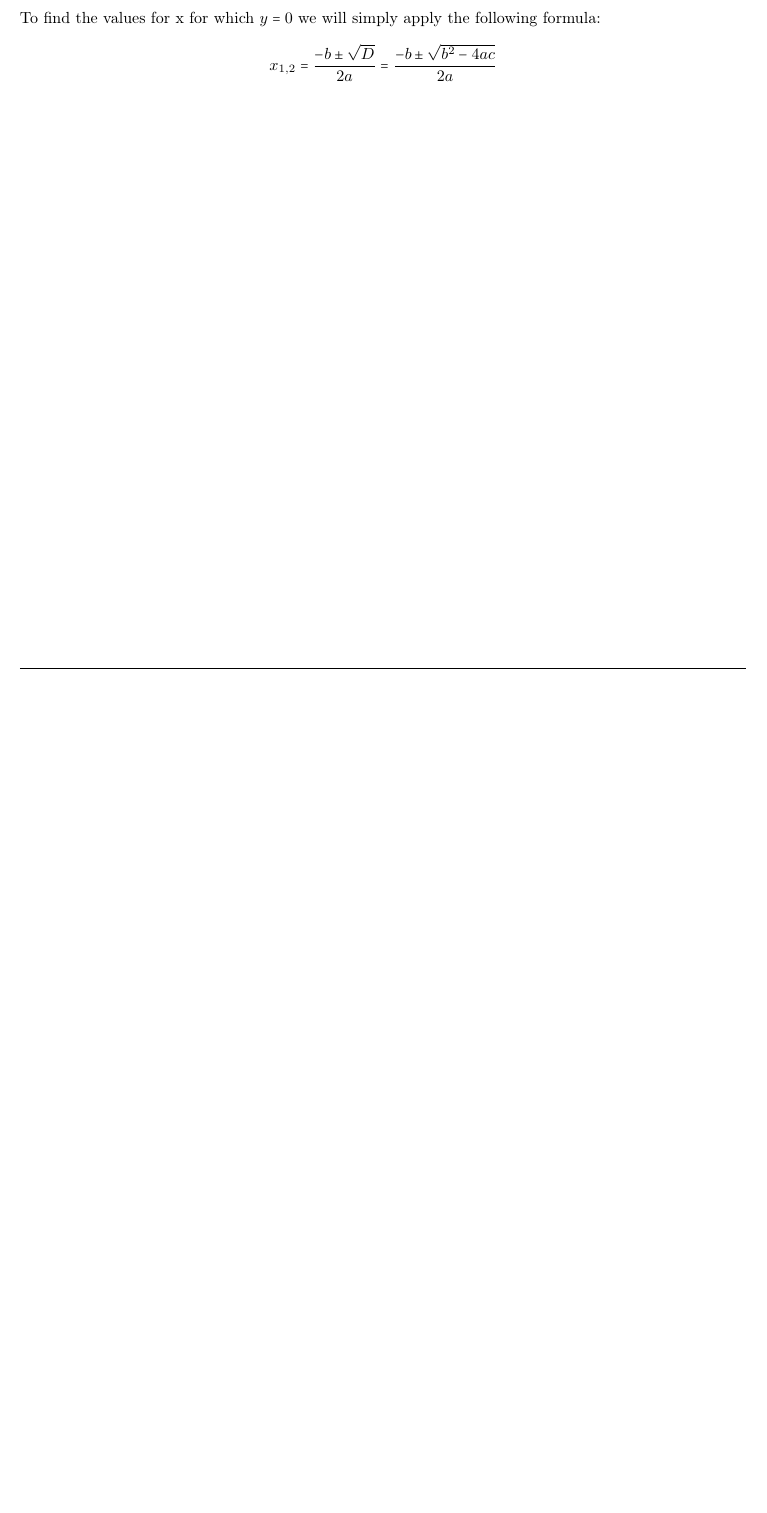
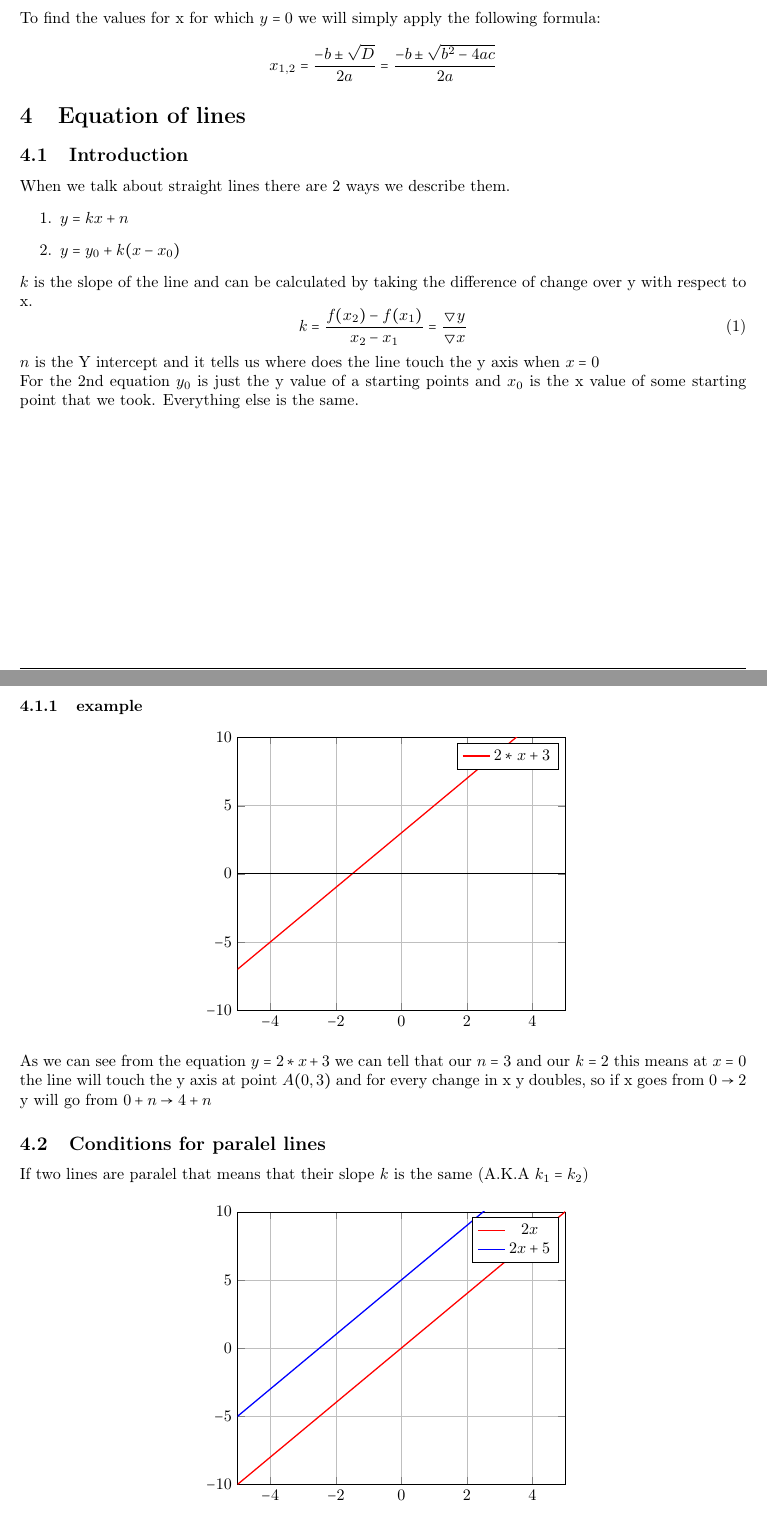
Before and after one commit to EmreArapcicUevak/Math100CheatSheat, a LaTeX paper (main.tex): part of page 9 of 9 before the commit and two parts of pages 9 and 10 of 11 after it, the two joined at a grey line, cut so that both start at the same text, the shorter picture padded with empty space. Compiled offline with pdfLaTeX.

Commit message:
Finish work on Line equations

```diff
--- a/main.tex
+++ b/main.tex
@@ -349,3 +349,49 @@
 			\begin{equation*}
 				x_{1,2} = \frac{-b \pm \sqrt{D}}{2a} = \frac{-b \pm \sqrt{b^2 - 4ac}}{2a}
 			\end{equation*}
+
+	\section{Equation of lines}
+		\subsection{Introduction}
+			\noindent When we talk about straight lines there are 2 ways we describe them.
+			\begin{enumerate}
+				\item $y = kx + n$
+				\item $y = y_0 + k(x - x_0)$
+			\end{enumerate}
+
+			\noindent $k$ is the slope of the line and can be calculated by taking the difference of change over y with respect to x.
+			\begin{equation}
+				k = \frac{f(x_2) - f(x_1)}{x_2 - x_1} = \frac{\bigtriangledown y}{\bigtriangledown x}
+			\end{equation}
+
+			\noindent $n$ is the Y intercept and it tells us where does the line touch the y axis when $x = 0$ \\
+			\noindent For the 2nd equation $y_0$ is just the y value of a starting points and $x_0$ is the x value of some starting point that we took. Everything else is the same.
+
+			\subsubsection{example}
+
+				\begin{center}
+					\begin{tikzpicture}
+    						\begin{axis}[xmin = -5, xmax = 5, ymin = -10, ymax = 10,grid = both, major grid style = {lightgray}, minor grid style = {lightgray!25}, width = .55\textwidth]
+							\addplot[samples = 300, domain = -10:10, thick, smooth, red]{2*x + 3};
+							\addplot[samples = 300, domain = -10:10, thick, smooth, black]{0};
+							\legend{$2*x + 3$}
+    						\end{axis}
+					\end{tikzpicture}
+				\end{center}
+
+				\noindent As we can see from the equation $y = 2*x + 3$ we can tell that our $n = 3$ and our $k = 2$ this means at $x = 0$ the line will touch the y axis at point $A(0,3)$ and for every change in x y doubles, so if x goes from
+				$0 \rightarrow 2$ y will go from $0 + n \rightarrow 4 + n$
+		\subsection{Conditions for paralel lines}
+			\noindent If two lines are paralel that means that their slope $k$ is the same (A.K.A $k_1 = k_2$)
+
+			\begin{center}
+				\begin{tikzpicture}
+    					\begin{axis}[xmin = -5, xmax = 5, ymin = -10, ymax = 10,grid = both, major grid style = {lightgray}, minor grid style = {lightgray!25}, width = .55\textwidth]
+						\addplot[samples = 300, domain = -10:10, thick, smooth, red]{2*x};
+						\addplot[samples = 300, domain = -10:10, thick, smooth, blue]{2*x + 5};
+						\legend{$2x$,$2x + 5$}
+    					\end{axis}
+				\end{tikzpicture}
+			\end{center}
+
+			\pagebreak
+		\subsection{Conditions for perpendicular lines}
```
Also changed, not shown: main.pdf, main.tex (11 more changed lines).
